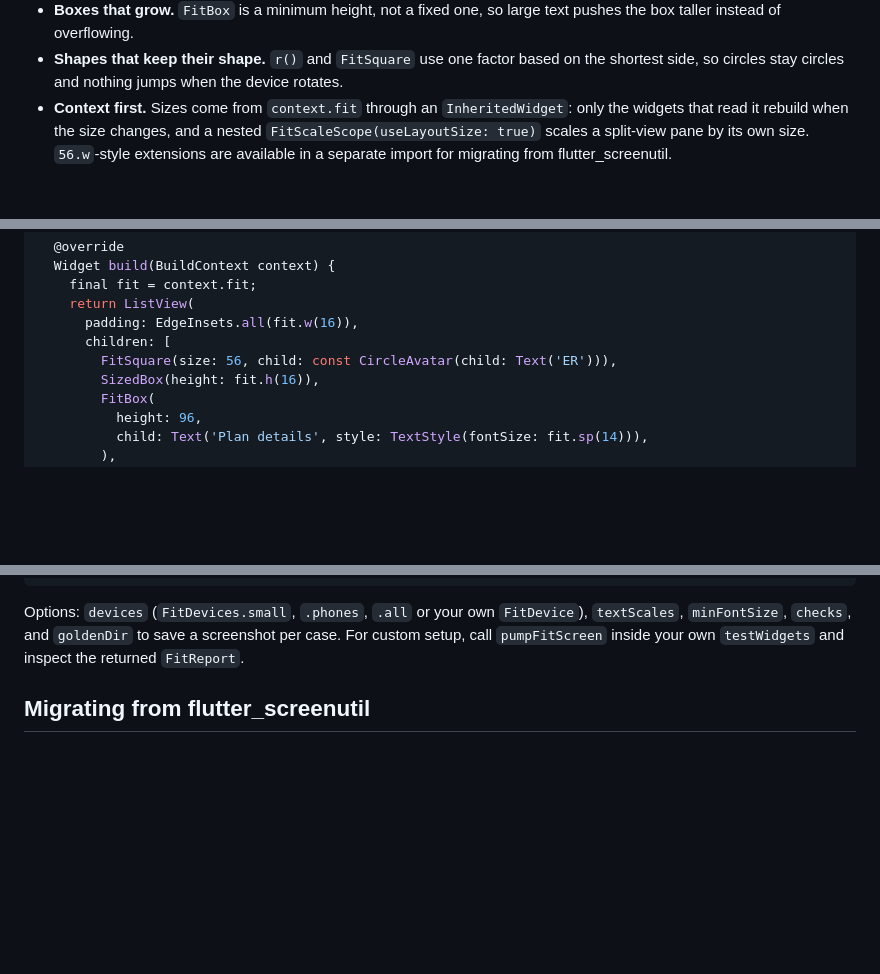
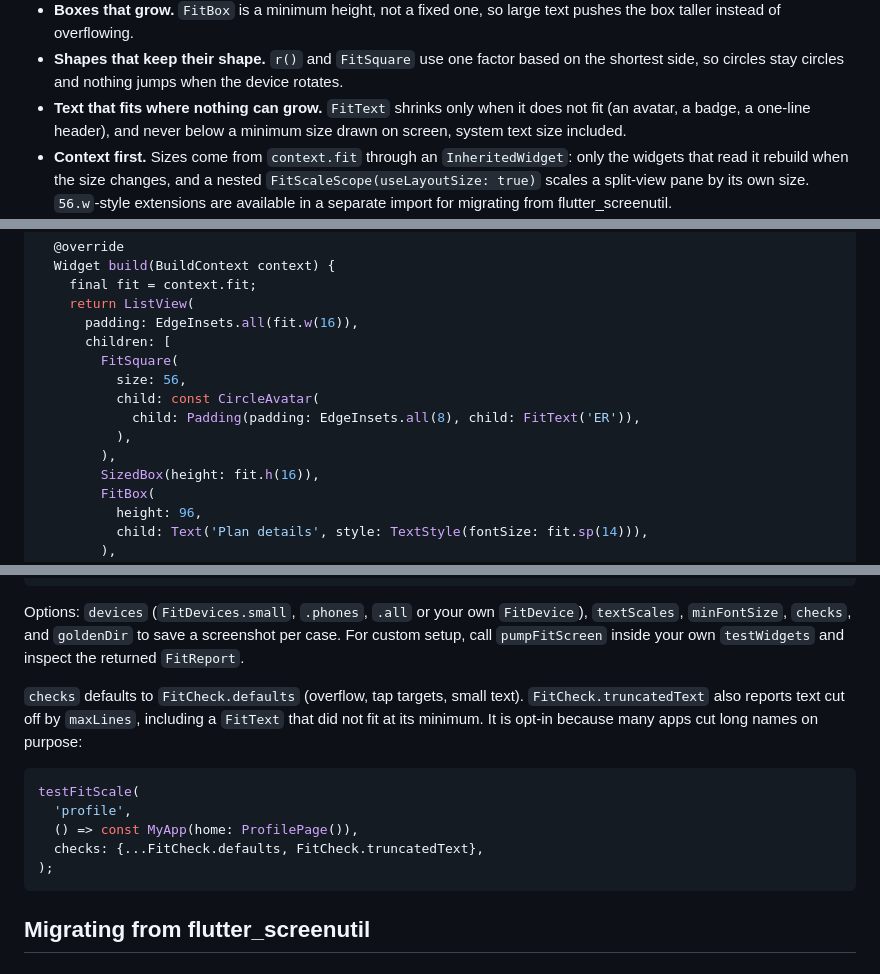
Before and after one commit to arahimli/fit_scale, a Markdown page: README.md, 3 parts joined by grey strips. Rendered like a GitHub page; blank space fills up the shorter version.

````diff
--- a/README.md
+++ b/README.md
@@ -47,6 +47,9 @@ text-size combinations fail, against 24 of 24 with linear scaling.
 - **Shapes that keep their shape.** `r()` and `FitSquare` use one factor
   based on the shortest side, so circles stay circles and nothing jumps
   when the device rotates.
+- **Text that fits where nothing can grow.** `FitText` shrinks only when
+  it does not fit (an avatar, a badge, a one-line header), and never below
+  a minimum size drawn on screen, system text size included.
 - **Context first.** Sizes come from `context.fit` through an
   `InheritedWidget`: only the widgets that read it rebuild when the size
   changes, and a nested `FitScaleScope(useLayoutSize: true)` scales a
@@ -86,7 +89,12 @@ class CheckoutPage extends StatelessWidget {
     return ListView(
       padding: EdgeInsets.all(fit.w(16)),
       children: [
-        FitSquare(size: 56, child: const CircleAvatar(child: Text('ER'))),
+        FitSquare(
+          size: 56,
+          child: const CircleAvatar(
+            child: Padding(padding: EdgeInsets.all(8), child: FitText('ER')),
+          ),
+        ),
         SizedBox(height: fit.h(16)),
         FitBox(
           height: 96,
@@ -153,6 +200,19 @@ Options: `devices` (`FitDevices.small`, `.phones`, `.all` or your own
 `FitDevice`), `textScales`, `minFontSize`, `checks`, and `goldenDir` to save a
 screenshot per case. For custom setup, call `pumpFitScreen` inside your own
 `testWidgets` and inspect the returned `FitReport`.
+
+`checks` defaults to `FitCheck.defaults` (overflow, tap targets, small
+text). `FitCheck.truncatedText` also reports text cut off by `maxLines`,
+including a `FitText` that did not fit at its minimum. It is opt-in
+because many apps cut long names on purpose:
+
+```dart
+testFitScale(
+  'profile',
+  () => const MyApp(home: ProfilePage()),
+  checks: {...FitCheck.defaults, FitCheck.truncatedText},
+);
+```
 
 ## Migrating from flutter_screenutil
 
````
Also changed, not shown: other parts of README.md (+39 -0 lines), CHANGELOG.md (+11 -0 lines), doc/screenshots/fit_text_avatar_x2.0.png (added), 6 other files.
